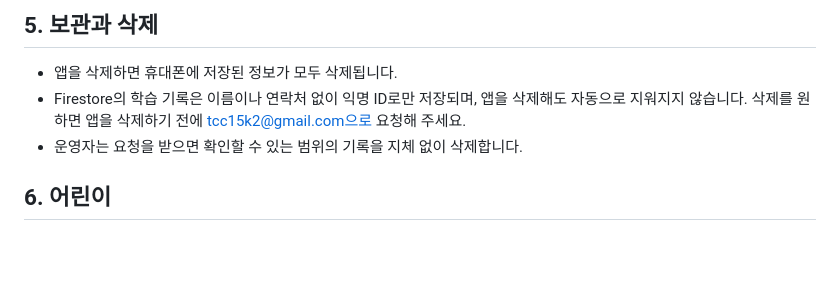
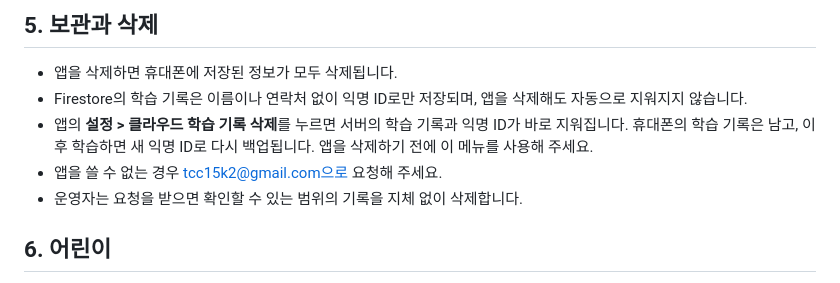
Before and after one commit to tcc15k2/Yeolee-Policy, a Markdown page: DailyVoca/privacy.md, the part around the change. Drawn GitHub-style; blank space fills up the shorter version.

Commit message:
dailyvoca: 앱 안 클라우드 학습 기록 삭제 메뉴 안내
Co-Authored-By: Claude Opus 5.5 <noreply@anthropic.com>

```diff
--- a/DailyVoca/privacy.md
+++ b/DailyVoca/privacy.md
@@ -52,7 +52,9 @@
 
 ## 5. 보관과 삭제
 - 앱을 삭제하면 휴대폰에 저장된 정보가 모두 삭제됩니다.
-- Firestore의 학습 기록은 이름이나 연락처 없이 익명 ID로만 저장되며, 앱을 삭제해도 자동으로 지워지지 않습니다. 삭제를 원하면 앱을 삭제하기 전에 tcc15k2@gmail.com으로 요청해 주세요.
+- Firestore의 학습 기록은 이름이나 연락처 없이 익명 ID로만 저장되며, 앱을 삭제해도 자동으로 지워지지 않습니다.
+- 앱의 **설정 > 클라우드 학습 기록 삭제**를 누르면 서버의 학습 기록과 익명 ID가 바로 지워집니다. 휴대폰의 학습 기록은 남고, 이후 학습하면 새 익명 ID로 다시 백업됩니다. 앱을 삭제하기 전에 이 메뉴를 사용해 주세요.
+- 앱을 쓸 수 없는 경우 tcc15k2@gmail.com으로 요청해 주세요.
 - 운영자는 요청을 받으면 확인할 수 있는 범위의 기록을 지체 없이 삭제합니다.
 
 ## 6. 어린이
```
